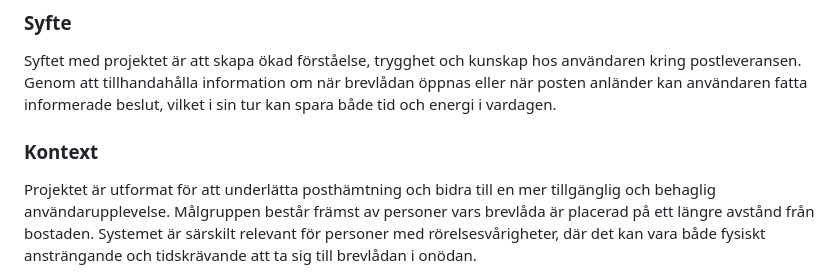
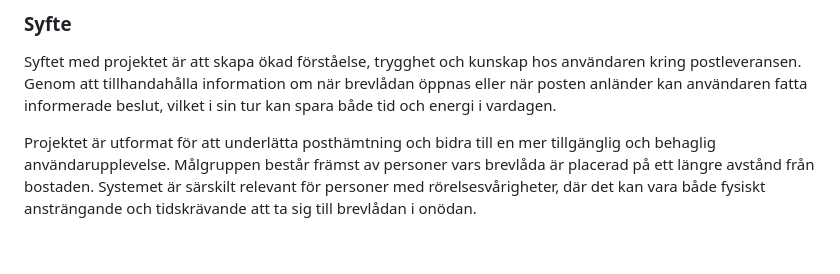
Before and after one commit to Elunyy/Projekt6, a Markdown page: Steg-för-steg.md, the part around the change. Drawn GitHub-style; blank space fills up the shorter version.

```diff
--- a/Steg-för-steg.md
+++ b/Steg-för-steg.md
@@ -6,7 +6,6 @@ I detta projekt har vi utvecklat en smart brevlåda, *MailMinder*, utrustad med
 ### Syfte
 Syftet med projektet är att skapa ökad förståelse, trygghet och kunskap hos användaren kring postleveransen. Genom att tillhandahålla information om när brevlådan öppnas eller när posten anländer kan användaren fatta informerade beslut, vilket i sin tur kan spara både tid och energi i vardagen.
 
-### Kontext
 Projektet är utformat för att underlätta posthämtning och bidra till en mer tillgänglig och behaglig användarupplevelse. Målgruppen består främst av personer vars brevlåda är placerad på ett längre avstånd från bostaden. Systemet är särskilt relevant för personer med rörelsesvårigheter, där det kan vara både fysiskt ansträngande och tidskrävande att ta sig till brevlådan i onödan.
 
 Genom att först kunna kontrollera informationen via webbplatsen minskar behovet av onödiga förflyttningar, vilket sparar energi och ökar användarens självständighet. Även personer utan funktionsnedsättningar kan dra nytta av systemet, exempelvis vid väntan på viktig post eller för att undvika att gå ut i ogynnsamma väderförhållanden.
```
